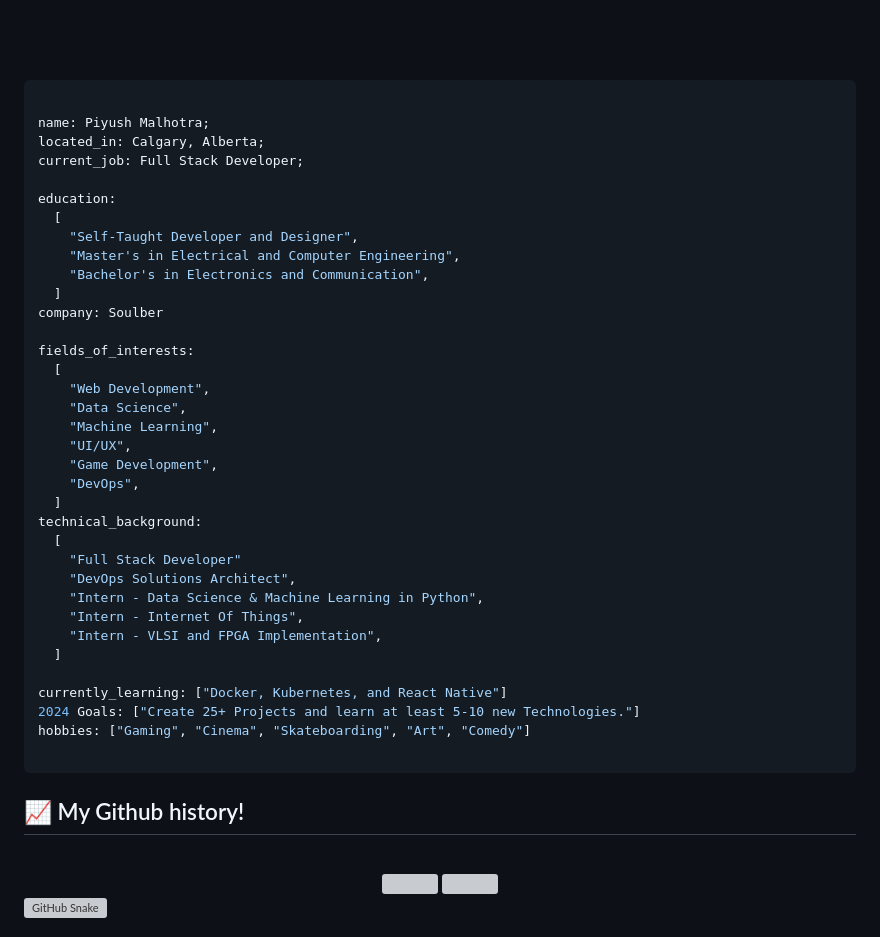
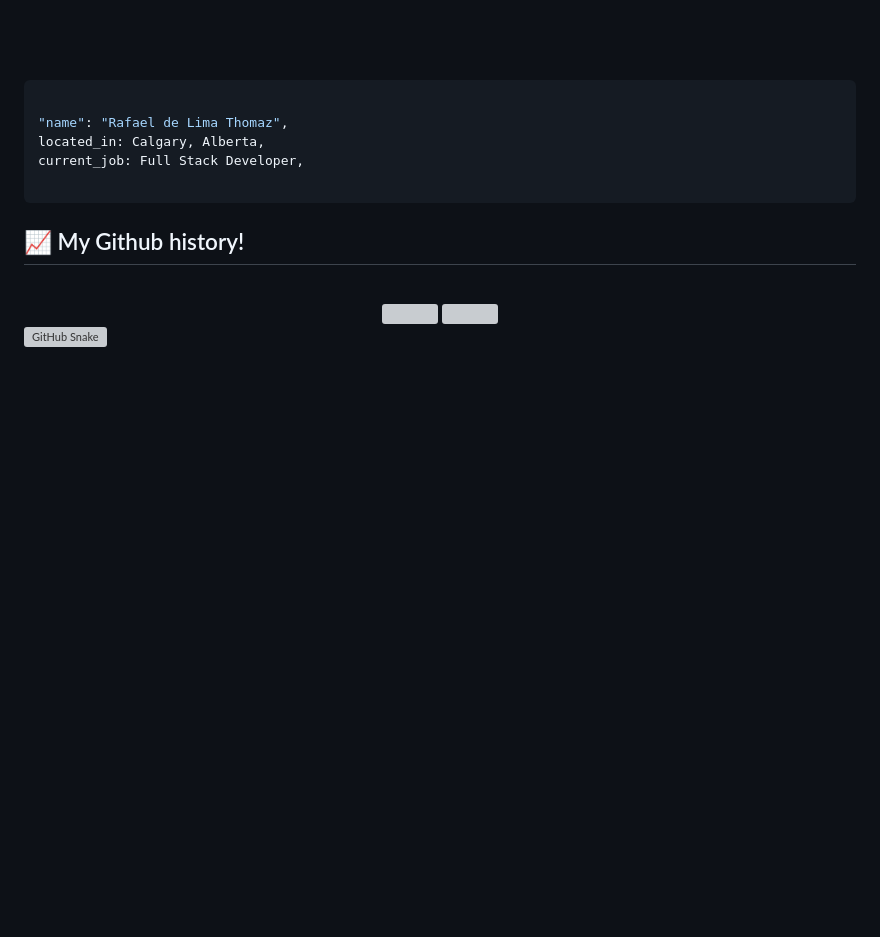
Before and after one commit to RafaeldeLimaThomaz/RafaeldeLimaThomaz, a Markdown page: README.md, the part around the change. GitHub-like rendering; blank space fills up the shorter version; grey boxes are pictures that could not be loaded.

`````diff
--- a/README.md
+++ b/README.md
@@ -10,39 +10,9 @@
 
 ````json
 
-name: Piyush Malhotra;
-located_in: Calgary, Alberta;
-current_job: Full Stack Developer;
-
-education:
-  [
-    "Self-Taught Developer and Designer",
-    "Master's in Electrical and Computer Engineering",
-    "Bachelor's in Electronics and Communication",
-  ]
-company: Soulber
-
-fields_of_interests:
-  [
-    "Web Development",
-    "Data Science",
-    "Machine Learning",
-    "UI/UX",
-    "Game Development",
-    "DevOps",
-  ]
-technical_background:
-  [
-    "Full Stack Developer"
-    "DevOps Solutions Architect",
-    "Intern - Data Science & Machine Learning in Python",
-    "Intern - Internet Of Things",
-    "Intern - VLSI and FPGA Implementation",
-  ]
-
-currently_learning: ["Docker, Kubernetes, and React Native"]
-2024 Goals: ["Create 25+ Projects and learn at least 5-10 new Technologies."]
-hobbies: ["Gaming", "Cinema", "Skateboarding", "Art", "Comedy"]
+"name": "Rafael de Lima Thomaz",
+located_in: Calgary, Alberta,
+current_job: Full Stack Developer,
 
 ````
 
`````
